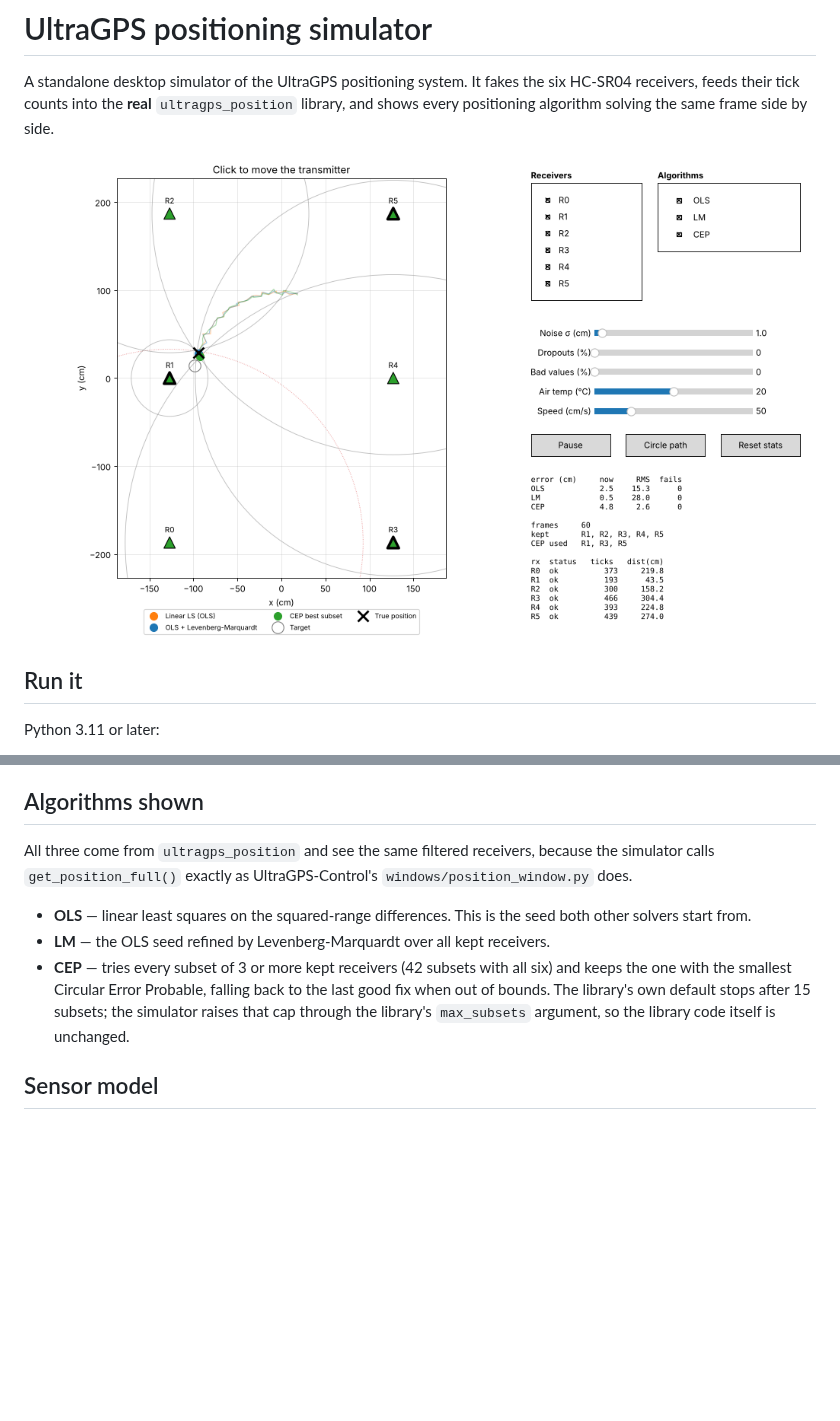
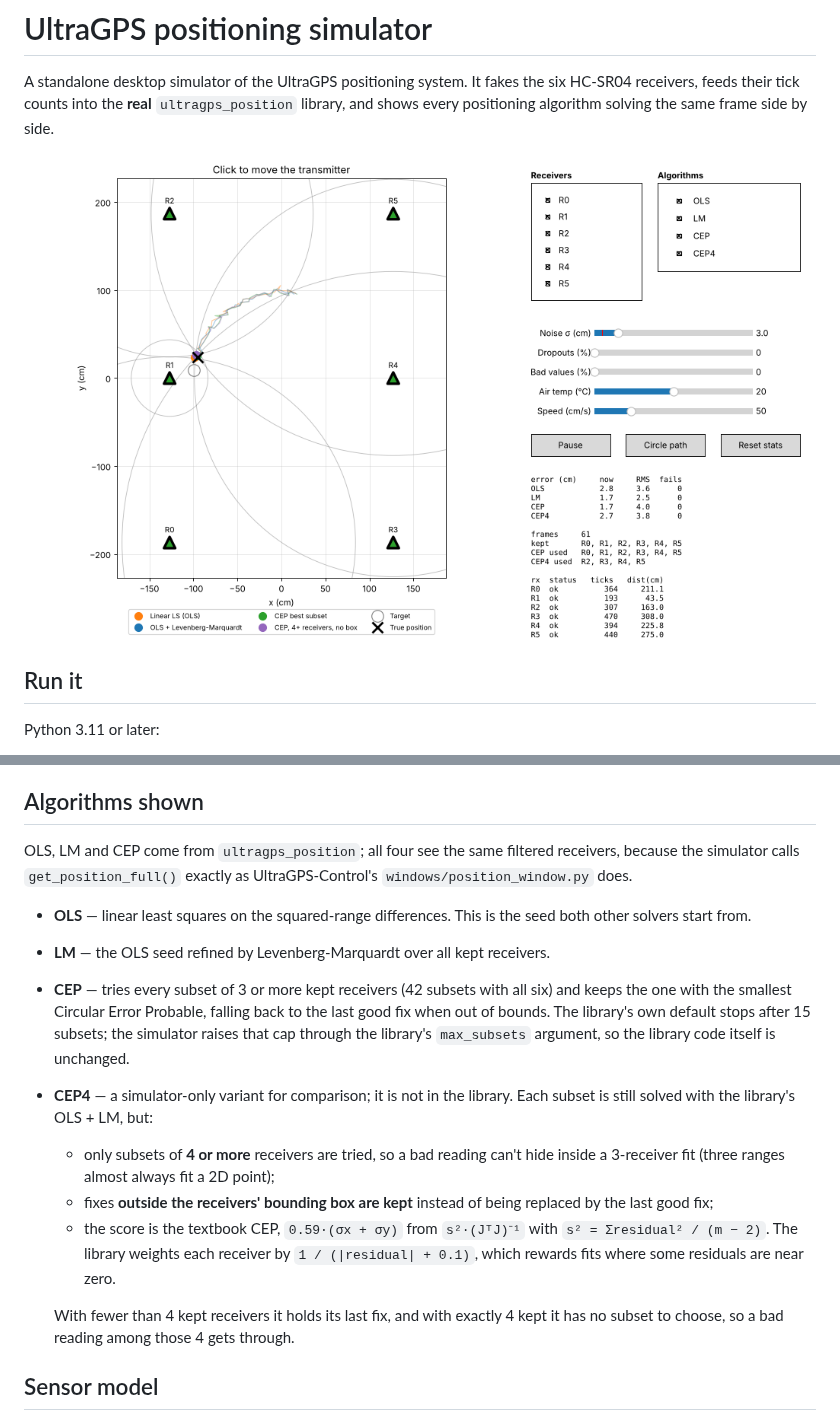
Before and after one commit to Imperious22M/UltraGPS-Simulator, a Markdown page: README.md, 2 parts joined by grey strips. Rendered like a GitHub page; pictures changed too: screenshot.png; blank space fills up the shorter version.

```diff
--- a/README.md
+++ b/README.md
@@ -60,7 +60,7 @@ solid if the library kept that reading, dotted red if its filter dropped it.
 
 ## Algorithms shown
 
-All three come from `ultragps_position` and see the same filtered receivers,
+OLS, LM and CEP come from `ultragps_position`; all four see the same filtered receivers,
 because the simulator calls `get_position_full()` exactly as UltraGPS-Control's
 `windows/position_window.py` does.
 
@@ -72,6 +72,19 @@ because the simulator calls `get_position_full()` exactly as UltraGPS-Control's
   falling back to the last good fix when out of bounds. The library's own
   default stops after 15 subsets; the simulator raises that cap through the
   library's `max_subsets` argument, so the library code itself is unchanged.
+- **CEP4** — a simulator-only variant for comparison; it is not in the
+  library. Each subset is still solved with the library's OLS + LM, but:
+  - only subsets of **4 or more** receivers are tried, so a bad reading can't
+    hide inside a 3-receiver fit (three ranges almost always fit a 2D point);
+  - fixes **outside the receivers' bounding box are kept** instead of being
+    replaced by the last good fix;
+  - the score is the textbook CEP, `0.59·(σx + σy)` from
+    `s²·(JᵀJ)⁻¹` with `s² = Σresidual² / (m − 2)`. The library weights each
+    receiver by `1 / (|residual| + 0.1)`, which rewards fits where some
+    residuals are near zero.
+
+  With fewer than 4 kept receivers it holds its last fix, and with exactly 4
+  kept it has no subset to choose, so a bad reading among those 4 gets through.
 
 ## Sensor model
 
```
Also changed, not shown: 3 other files.
